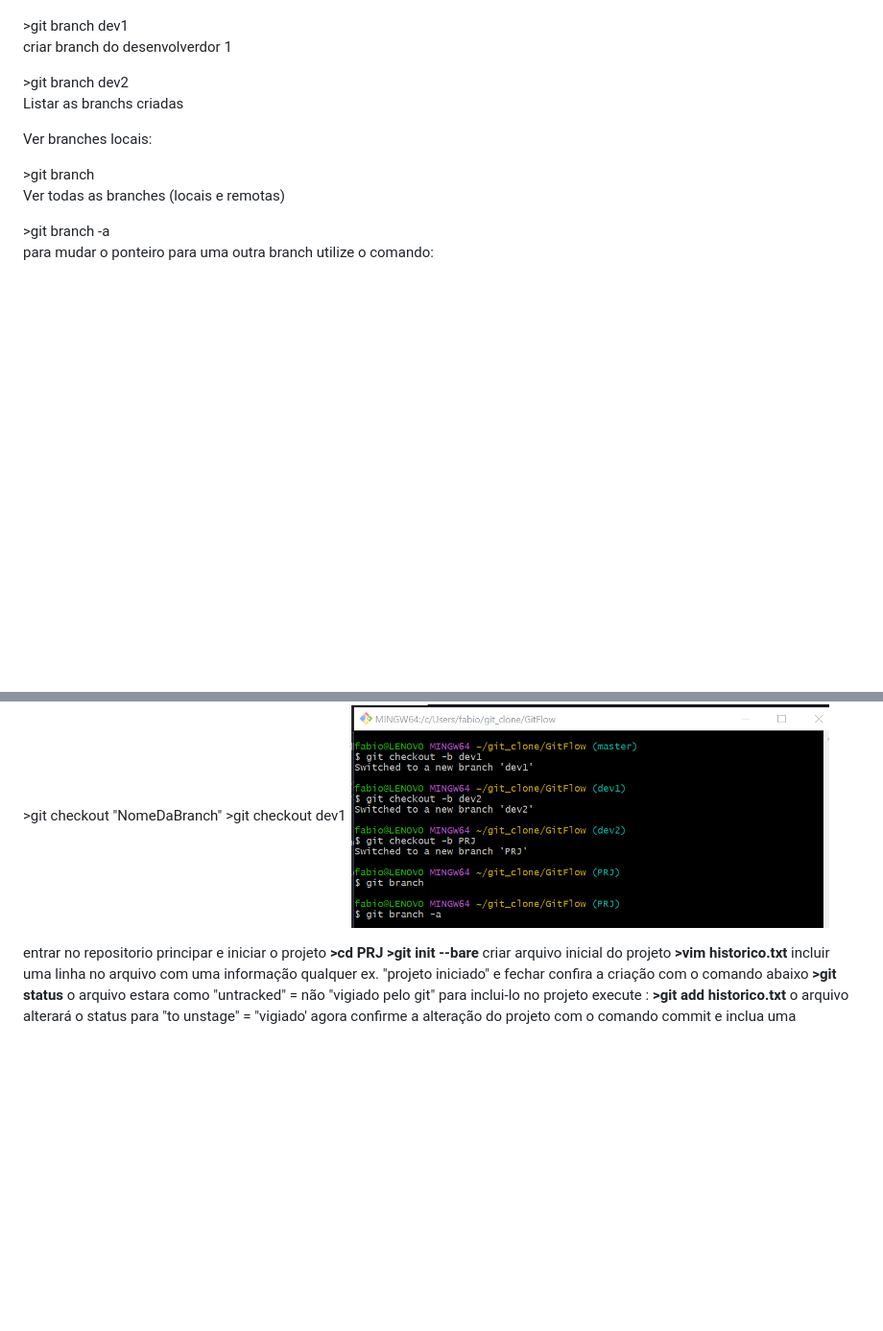
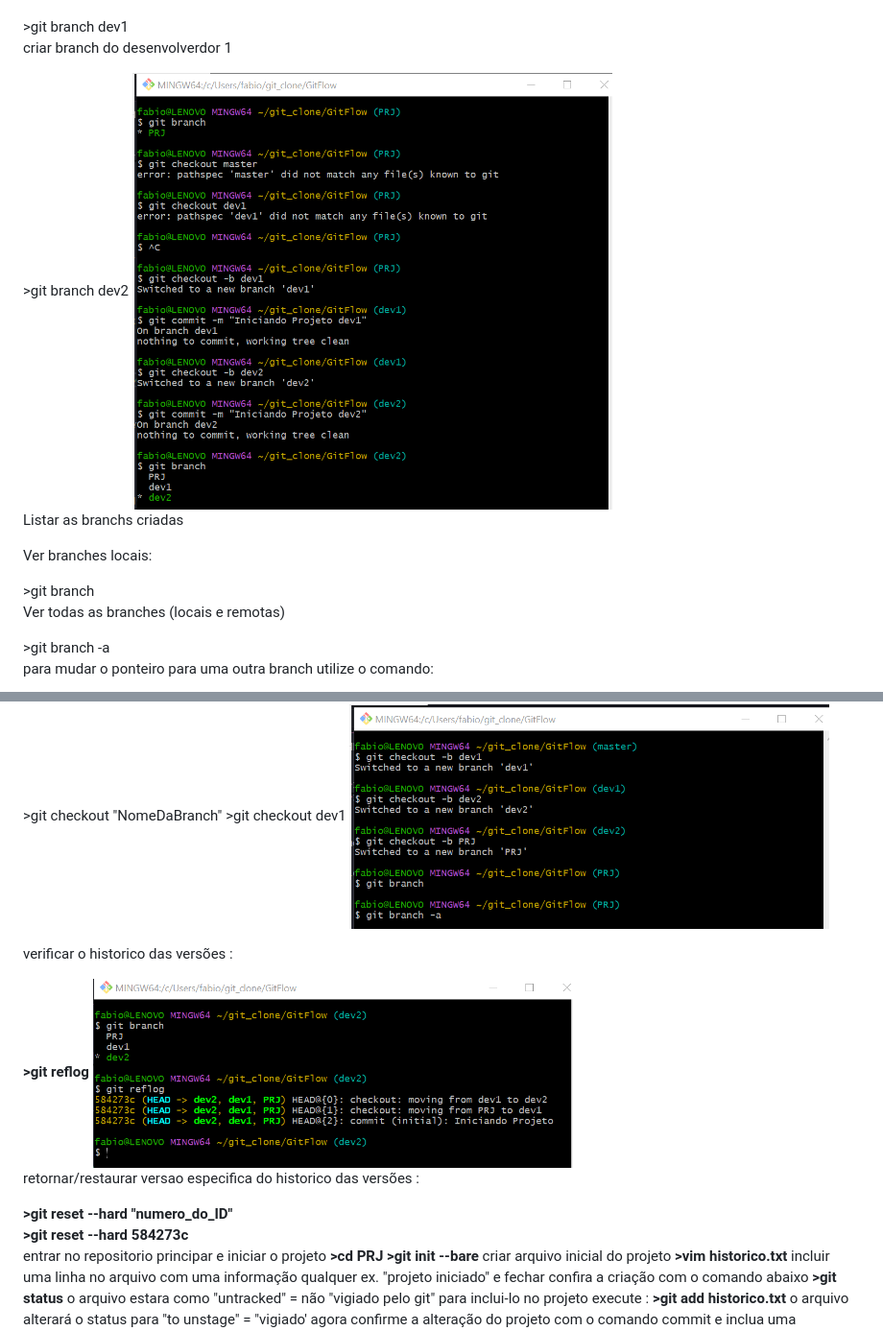
Before and after one commit to FabiodeCMendes/Git, a Markdown page: 01-README.md, 2 parts joined by grey strips. Shown at 96% size. Rendered like a GitHub page; pictures changed too: imgs/gitflow/05.png (added), imgs/gitflow/06.png (added); blank space fills up the shorter version.

Commit message:
reflog

```diff
--- a/01-README.md
+++ b/01-README.md
@@ -75,7 +75,7 @@ O comando git remote add origin serve para conectar o seu repositório local a u
 </b>>git branch dev1</b></br>
 <p>criar branch do desenvolverdor 1</p></br>
 </b>>git branch dev2</b></br>
-
+<img src="imgs/gitflow/05.png" alt="git" width="500px">
 <p>Listar as branchs criadas</p></br>
 
 <p>Ver branches locais:</p></br>
@@ -91,6 +91,18 @@ O comando git remote add origin serve para conectar o seu repositório local a u
 
 <img src="imgs/gitflow/03.png" alt="git" width="500px">
 <p></p></br>
+
+
+
+<p>verificar o historico das versões :</p></br>
+<b>>git reflog </b></br>
+<img src="imgs/gitflow/06.png" alt="git" width="500px">
+
+<p>retornar/restaurar versao especifica do historico das versões :</p></br>
+<b>>git reset --hard "numero_do_ID"</b><br>
+<b>>git reset --hard 584273c </b><br>
+
+
 
 entrar no repositorio principar e iniciar o projeto</br>
 <b>>cd PRJ</b></br>
```
Also changed, not shown: imgs/gitflow/04.png (added).
